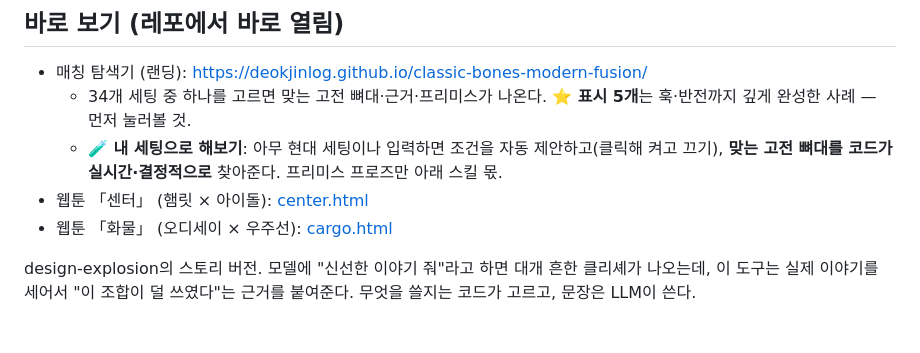
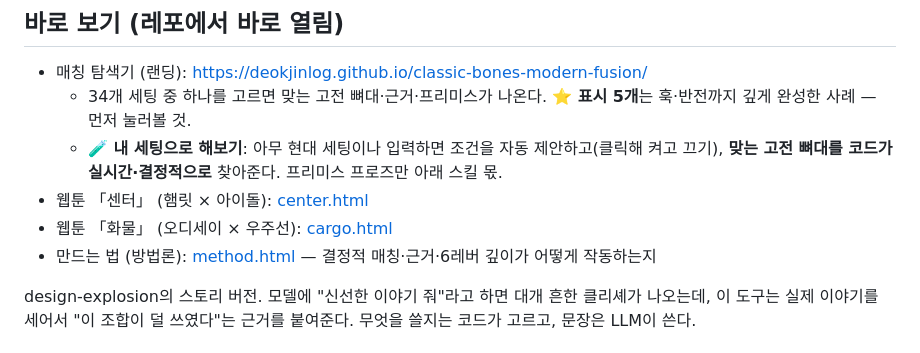
Before and after one commit to deokjinlog/classic-bones-modern-fusion, a Markdown page: README.md, the part around the change. Drawn GitHub-style.

Commit message:
README: link the methodology page
Co-Authored-By: Claude Opus 4.8 <noreply@anthropic.com>

```diff
--- a/README.md
+++ b/README.md
@@ -12,6 +12,7 @@
   - **🧪 내 세팅으로 해보기**: 아무 현대 세팅이나 입력하면 조건을 자동 제안하고(클릭해 켜고 끄기), **맞는 고전 뼈대를 코드가 실시간·결정적으로** 찾아준다. 프리미스 프로즈만 아래 스킬 몫.
 - 웹툰 「센터」 (햄릿 × 아이돌): [center.html](https://deokjinlog.github.io/classic-bones-modern-fusion/center.html)
 - 웹툰 「화물」 (오디세이 × 우주선): [cargo.html](https://deokjinlog.github.io/classic-bones-modern-fusion/cargo.html)
+- 만드는 법 (방법론): [method.html](https://deokjinlog.github.io/classic-bones-modern-fusion/method.html) — 결정적 매칭·근거·6레버 깊이가 어떻게 작동하는지
 
 design-explosion의 스토리 버전. 모델에 "신선한 이야기 줘"라고 하면 대개 흔한 클리셰가 나오는데,
 이 도구는 실제 이야기를 세어서 "이 조합이 덜 쓰였다"는 근거를 붙여준다. 무엇을 쓸지는 코드가 고르고, 문장은 LLM이 쓴다.
```
